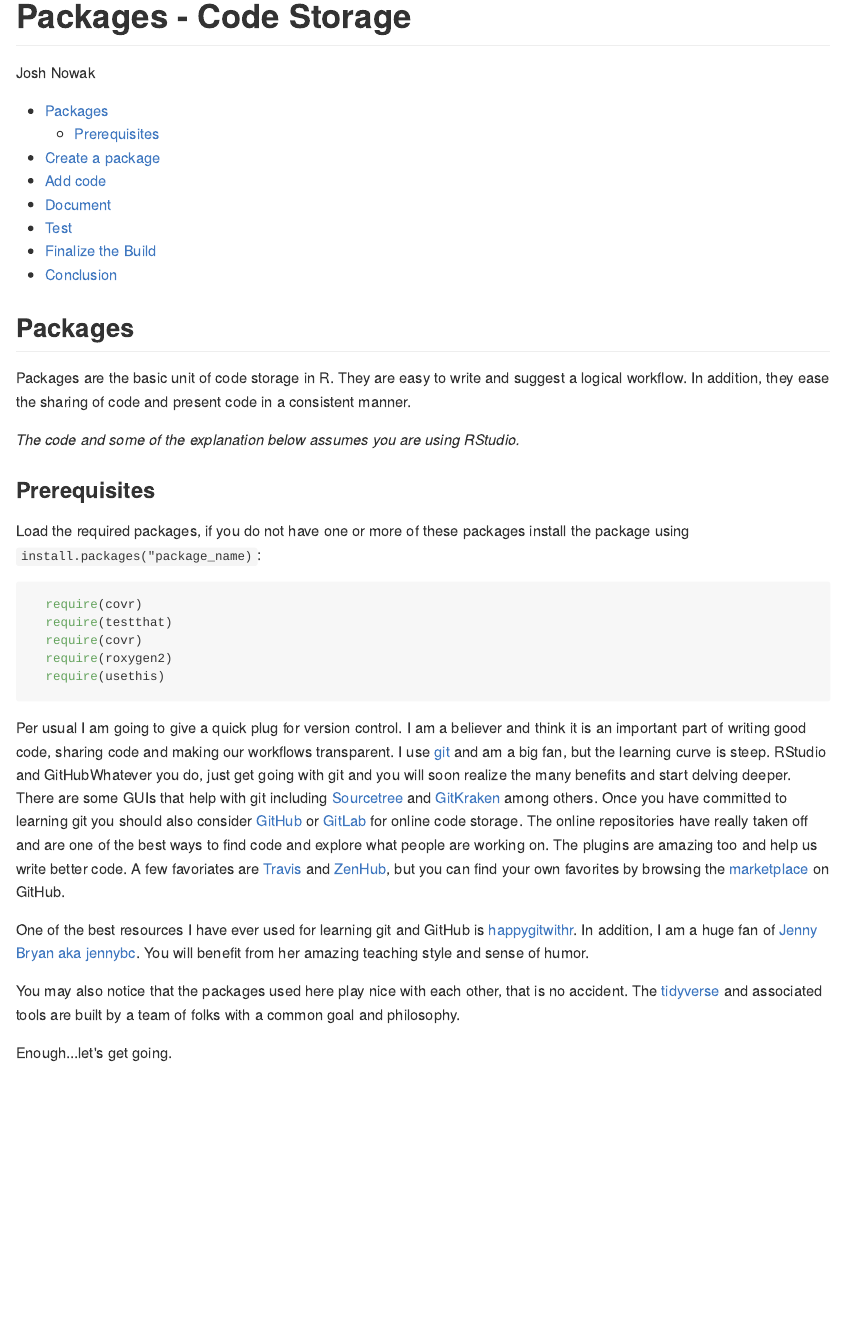
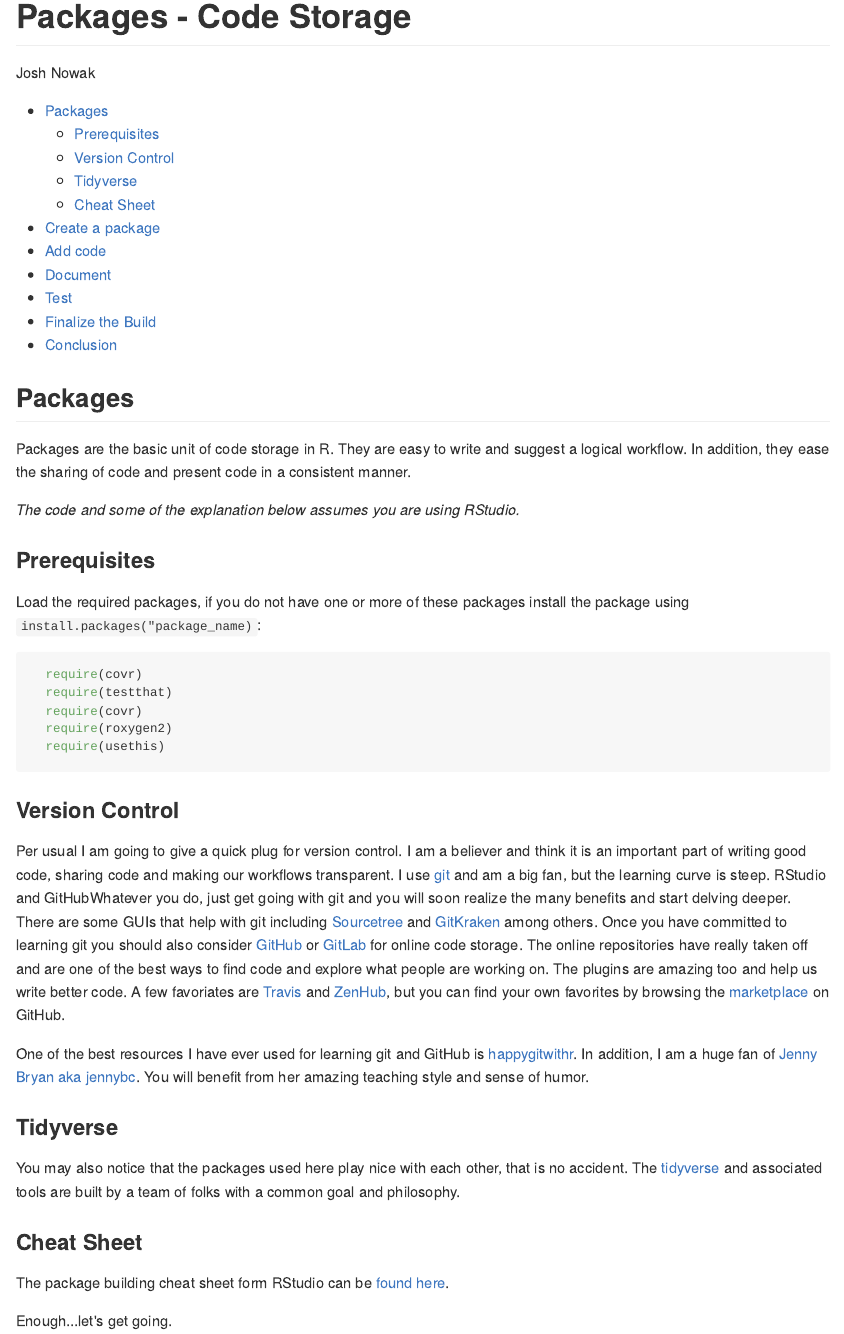
Before and after one commit to Huh/Programming4GIS, an R Markdown document (WritingPackages_StoringCode.Rmd): the page in a window 1100 px wide, from its top. The pictures show the output file WritingPackages_StoringCode.md that the author committed with the source, drawn offline in the style of GitHub.

Commit message:
Small visual tweaks to writing packages doc

````diff
--- a/WritingPackages_StoringCode.Rmd
+++ b/WritingPackages_StoringCode.Rmd
@@ -25,11 +25,19 @@ Load the required packages, if you do not have one or more of these packages ins
   require(usethis)
 ```
 
+### Version Control
+
 Per usual I am going to give a quick plug for version control.  I am a believer and think it is an important part of writing good code, sharing code and making our workflows transparent.  I use [git](https://git-scm.com/) and am a big fan, but the learning curve is steep.  RStudio and GitHubWhatever you do, just get going with git and you will soon realize the many benefits and start delving deeper.  There are some GUIs that help with git including [Sourcetree](https://www.sourcetreeapp.com/) and [GitKraken](https://www.gitkraken.com/) among others.  Once you have committed to learning git you should also consider [GitHub](https://github.com/) or [GitLab](https://about.gitlab.com/) for online code storage.  The online repositories have really taken off and are one of the best ways to find code and explore what people are working on.  The plugins are amazing too and help us write better code.  A few favoriates are [Travis](https://github.com/marketplace/travis-ci) and [ZenHub](https://github.com/marketplace/zenhub), but you can find your own favorites by browsing the [marketplace](https://github.com/marketplace) on GitHub.
 
 One of the best resources I have ever used for learning git and GitHub is [happygitwithr](http://happygitwithr.com/).  In addition, I am a huge fan of [Jenny Bryan aka jennybc](https://github.com/jennybc).  You will benefit from her amazing teaching style and sense of humor.
 
+### Tidyverse
+
 You may also notice that the packages used here play nice with each other, that is no accident.  The [tidyverse](https://www.tidyverse.org/) and associated tools are built by a team of folks with a common goal and philosophy.
+
+### Cheat Sheet
+
+The package building cheat sheet form RStudio can be [found here](https://github.com/rstudio/cheatsheets/raw/master/package-development.pdf).
 
 Enough...let's get going.
 
````
Also changed, not shown: WritingPackages_StoringCode.md, WritingPackages_StoringCode.Rmd (1 more changed lines).
